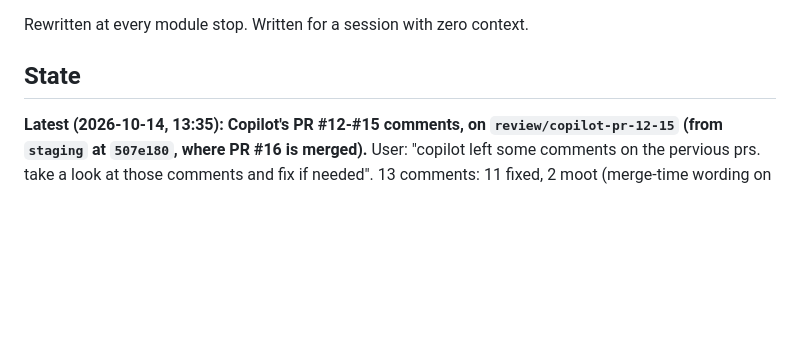
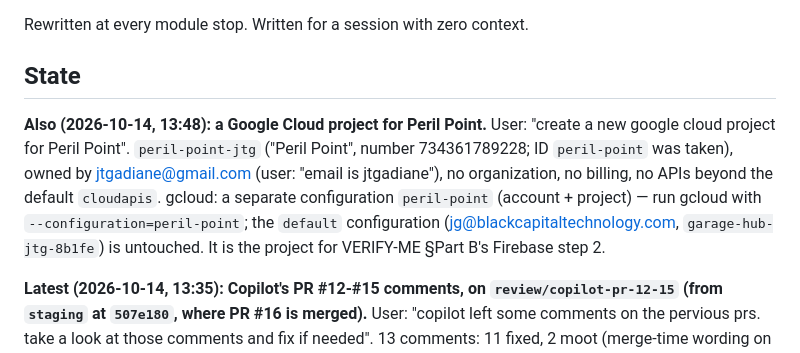
Before and after one commit to jesurythomas/tilt, a Markdown page: godot/HANDOFF.md, the part around the change. GitHub-like rendering; blank space fills up the shorter version.

Commit message:
note the peril-point-jtg GCP project; next: merge PR #17, Firebase step 2

```diff
--- a/godot/HANDOFF.md
+++ b/godot/HANDOFF.md
@@ -3,6 +3,14 @@
 Rewritten at every module stop. Written for a session with zero context.
 
 ## State
+
+**Also (2026-10-14, 13:48): a Google Cloud project for Peril Point.** User: "create a new google
+cloud project for Peril Point". `peril-point-jtg` ("Peril Point", number 734361789228; ID
+`peril-point` was taken), owned by jtgadiane@gmail.com (user: "email is jtgadiane"), no
+organization, no billing, no APIs beyond the default `cloudapis`. gcloud: a separate
+configuration `peril-point` (account + project) — run gcloud with `--configuration=peril-point`;
+the `default` configuration (jg@blackcapitaltechnology.com, `garage-hub-jtg-8b1fe`) is untouched.
+It is the project for VERIFY-ME §Part B's Firebase step 2.
 
 **Latest (2026-10-14, 13:35): Copilot's PR #12-#15 comments, on `review/copilot-pr-12-15`
 (from `staging` at `507e180`, where PR #16 is merged).** User: "copilot left some comments on the
```
Also changed, not shown: godot/VERIFY-ME.md (+3 -1 lines).
